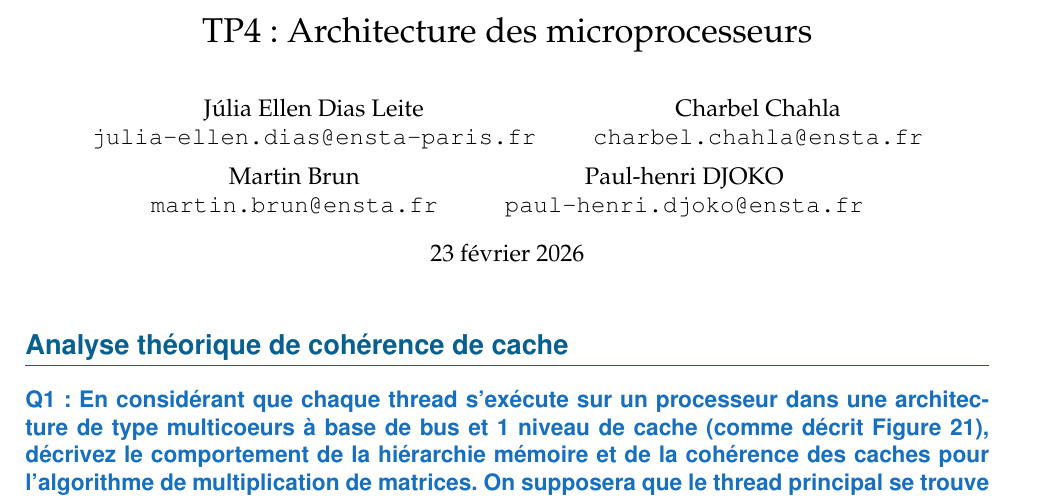
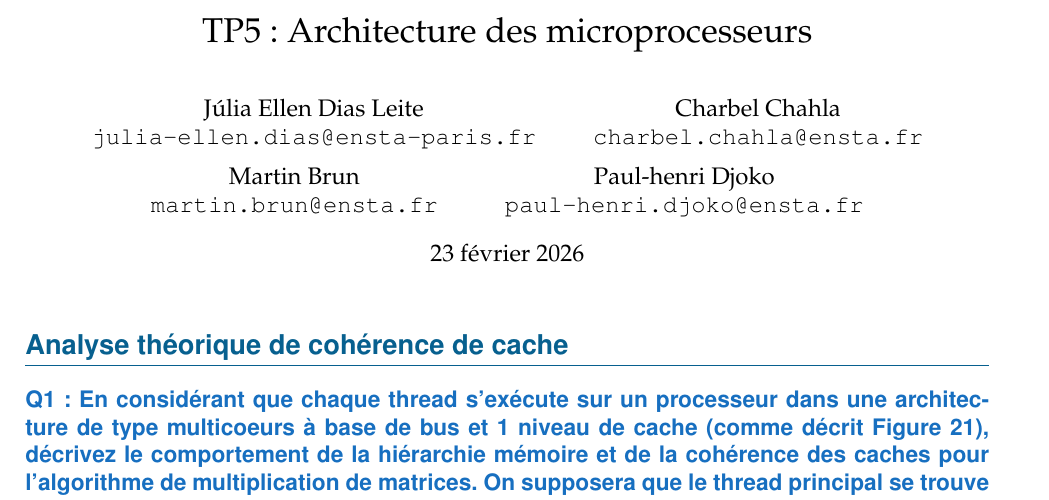
Before and after one commit to DiasJulia/ES201, a LaTeX document (TP5/docs/report/report.tex): part of page 1 of 6, cut so that both start at the same text. Compiled offline with pdfLaTeX.

Commit message:
fix: TP title

```diff
--- a/TP5/docs/report/report.tex
+++ b/TP5/docs/report/report.tex
@@ -13,7 +13,7 @@
 \titleformat{\section}{\Large\bfseries\sffamily\color{MidnightBlue}}{\thesection}{1em}{}[\titlerule]
 \titleformat{\subsection}{\large\bfseries\sffamily\color{RoyalBlue}}{\thesubsection}{1em}{}
 
-\title{TP4 : Architecture des microprocesseurs}
+\title{TP5 : Architecture des microprocesseurs}
 \author{
     Júlia Ellen Dias Leite \\
     \texttt{julia-ellen.dias@ensta-paris.fr}
@@ -24,7 +24,7 @@
     Martin Brun \\
     \texttt{martin.brun@ensta.fr}
     \and
-    Paul-henri DJOKO \\
+    Paul-henri Djoko \\
     \texttt{paul-henri.djoko@ensta.fr}
     }
 
```
